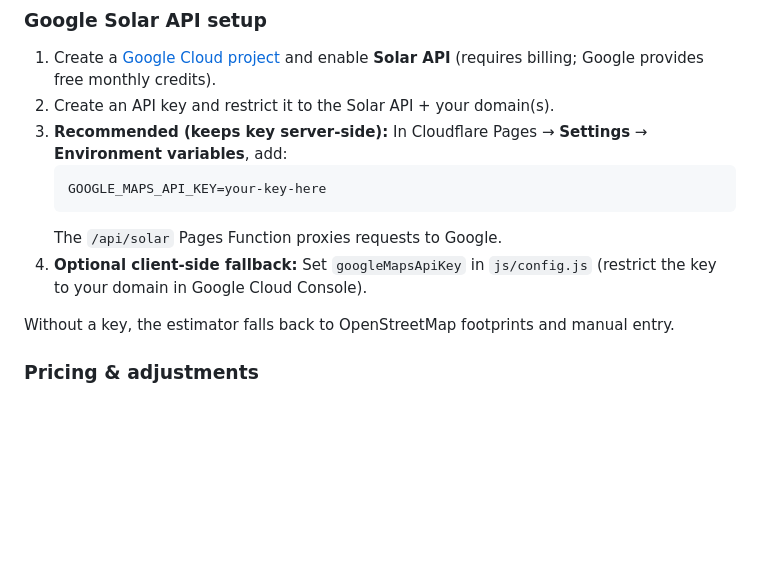
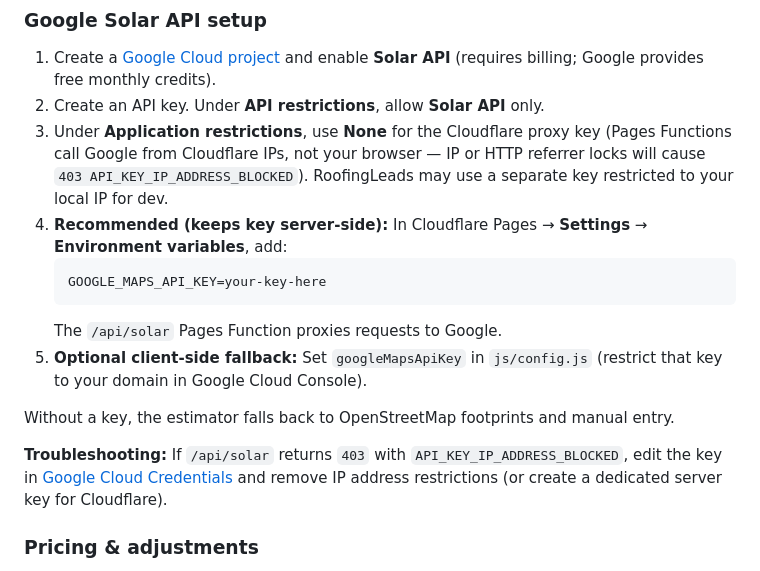
Before and after one commit to dcharb78/thin-red-line-holiday-lighting, a Markdown page: README.md, the part around the change. GitHub-like rendering; blank space fills up the shorter version.

Commit message:
Document Google Solar API key restrictions for Cloudflare proxy.
Clarify that IP/referrer locks cause 403 from Pages Functions and add troubleshooting steps for API_KEY_IP_ADDRESS_BLOCKED.

Co-authored-by: Cursor <cursoragent@cursor.com>

````diff
--- a/README.md
+++ b/README.md
@@ -68,15 +68,18 @@ wrangler.toml           Pages project metadata
 ### Google Solar API setup
 
 1. Create a [Google Cloud project](https://console.cloud.google.com/) and enable **Solar API** (requires billing; Google provides free monthly credits).
-2. Create an API key and restrict it to the Solar API + your domain(s).
-3. **Recommended (keeps key server-side):** In Cloudflare Pages → **Settings** → **Environment variables**, add:
+2. Create an API key. Under **API restrictions**, allow **Solar API** only.
+3. Under **Application restrictions**, use **None** for the Cloudflare proxy key (Pages Functions call Google from Cloudflare IPs, not your browser — IP or HTTP referrer locks will cause `403 API_KEY_IP_ADDRESS_BLOCKED`). RoofingLeads may use a separate key restricted to your local IP for dev.
+4. **Recommended (keeps key server-side):** In Cloudflare Pages → **Settings** → **Environment variables**, add:
    ```
    GOOGLE_MAPS_API_KEY=your-key-here
    ```
    The `/api/solar` Pages Function proxies requests to Google.
-4. **Optional client-side fallback:** Set `googleMapsApiKey` in `js/config.js` (restrict the key to your domain in Google Cloud Console).
+5. **Optional client-side fallback:** Set `googleMapsApiKey` in `js/config.js` (restrict that key to your domain in Google Cloud Console).
 
 Without a key, the estimator falls back to OpenStreetMap footprints and manual entry.
+
+**Troubleshooting:** If `/api/solar` returns `403` with `API_KEY_IP_ADDRESS_BLOCKED`, edit the key in [Google Cloud Credentials](https://console.cloud.google.com/apis/credentials) and remove IP address restrictions (or create a dedicated server key for Cloudflare).
 
 ### Pricing & adjustments
 
````
